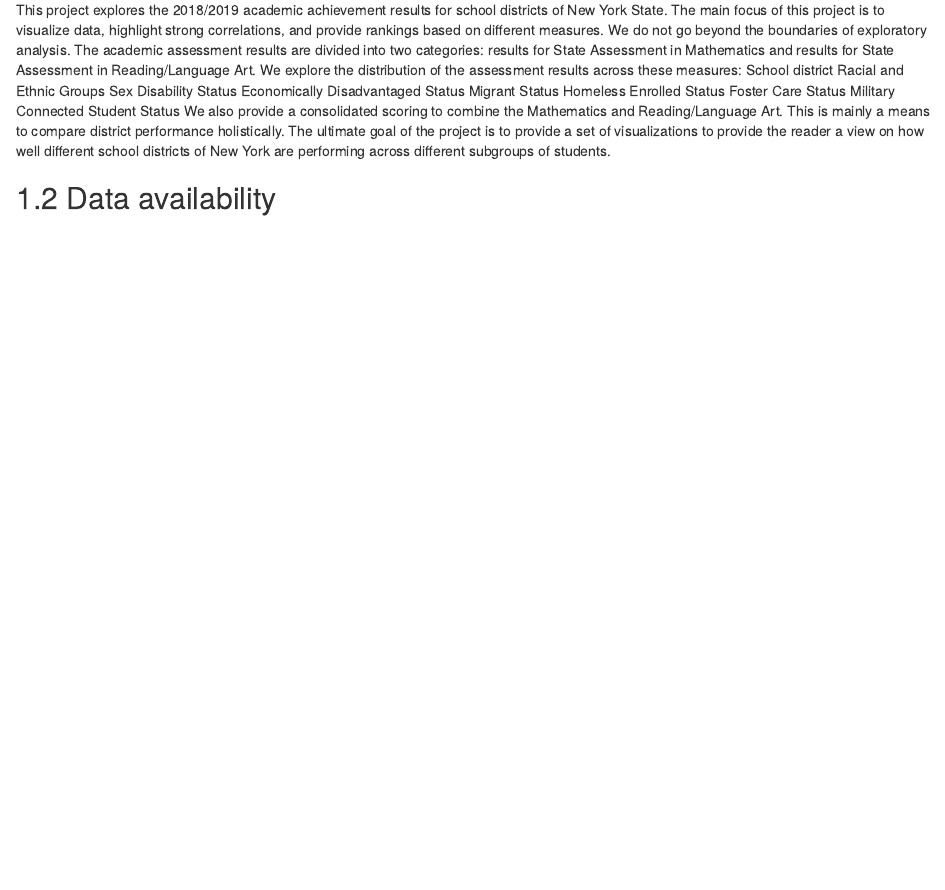
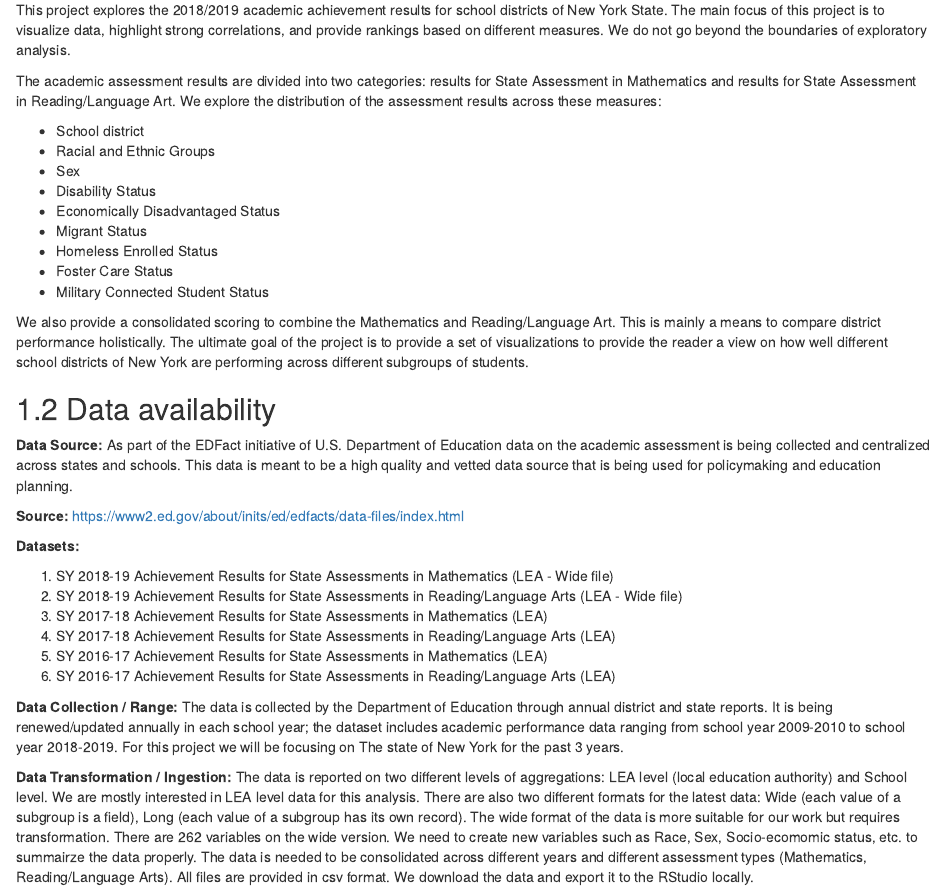
Before and after one commit to soheilkashan/education-assessment, an R Markdown document (proposal.Rmd): the page in a window 1100 px wide, from 120 px down. Rendered offline with R 4.5, knitr and Pandoc, with nearby package versions; drawn as R Markdown's standard HTML page in place of the format the file asks for.

Commit message:
formatting proposal

```diff
--- a/proposal.Rmd
+++ b/proposal.Rmd
@@ -2,17 +2,38 @@
 
 ## Research topic
 This project explores the 2018/2019 academic achievement results for school districts of New York State. The main focus of this project is to visualize data, highlight strong correlations, and provide rankings based on different measures. We do not go beyond the boundaries of exploratory analysis.
+
 The academic assessment results are divided into two categories: results for State Assessment in Mathematics and results for State Assessment in Reading/Language Art. We explore the distribution of the assessment results across these measures:
-School district
-Racial and Ethnic Groups
-Sex
-Disability Status
-Economically Disadvantaged Status
-Migrant Status
-Homeless Enrolled Status
-Foster Care Status
-Military Connected Student Status
+
+ * School district
+ * Racial and Ethnic Groups
+ * Sex
+ * Disability Status
+ * Economically Disadvantaged Status
+ * Migrant Status
+ * Homeless Enrolled Status
+ * Foster Care Status
+ * Military Connected Student Status
+
 We also provide a consolidated scoring to combine the Mathematics and Reading/Language Art. This is mainly a means to compare district performance holistically. The ultimate goal of the project is to provide a set of visualizations to provide the reader a view on how well different school districts of New York are performing across different subgroups of students.
 
 
 ## Data availability
+
+**Data Source:**  As part of the EDFact initiative of U.S. Department of Education data on the academic assessment is being collected and centralized across states and schools. This data is meant to be a high quality and vetted data source that is being used for policymaking and education planning.
+
+**Source:**  https://www2.ed.gov/about/inits/ed/edfacts/data-files/index.html
+
+**Datasets:**
+
+1. SY 2018-19 Achievement Results for State Assessments in Mathematics (LEA - Wide file)
+2. SY 2018-19 Achievement Results for State Assessments in Reading/Language Arts (LEA - Wide file)
+3. SY 2017-18 Achievement Results for State Assessments in Mathematics (LEA)
+4. SY 2017-18 Achievement Results for State Assessments in Reading/Language Arts (LEA)
+5. SY 2016-17 Achievement Results for State Assessments in Mathematics (LEA)
+6. SY 2016-17 Achievement Results for State Assessments in Reading/Language Arts (LEA)
+
+**Data Collection / Range:** The data is collected by the Department of Education through annual district and state reports. It is being renewed/updated annually in each school year; the dataset includes academic performance data ranging from school year 2009-2010 to school year 2018-2019. For this project we will be focusing on The state of New York for the past 3 years.
+
+**Data Transformation / Ingestion:** The data is reported on two different levels of aggregations: LEA level (local education authority) and School level. We are mostly interested in LEA level data for this analysis. There are also two different formats for the latest data: Wide (each value of a subgroup is a field), Long (each value of a subgroup has its own record). The wide format of the data is more suitable for our work but requires transformation. There are 262 variables on the wide version. We need to create new variables such as Race, Sex, Socio-ecomomic status, etc. to summairze the data properly. The data is needed to be consolidated across different years and different assessment types (Mathematics, Reading/Language Arts).
+All files are provided in csv format. We download the data and export it to the RStudio locally.
```
Also changed, not shown: docs/search_index.json, 1 other file.
